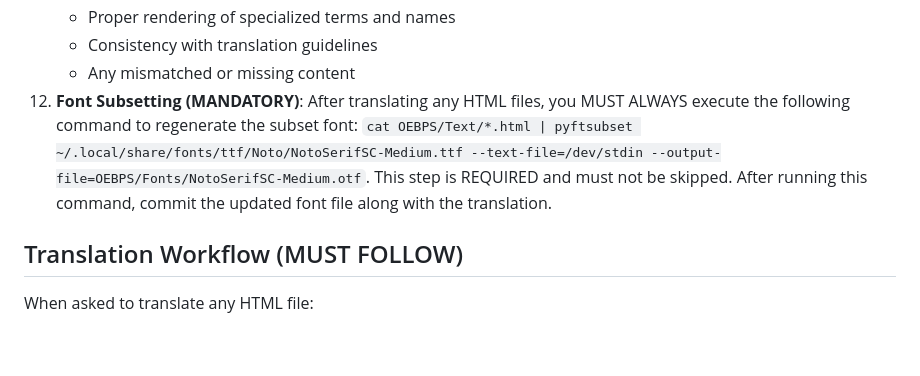
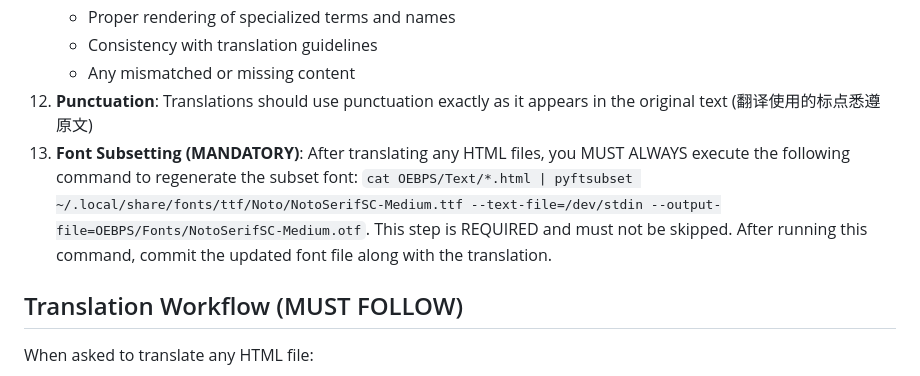
Before and after one commit to Ancient-China-Books/guwenguanzhi, a Markdown page: CLAUDE.md, the part around the change. Drawn GitHub-style; blank space fills up the shorter version.

Commit message:
Add punctuation rule to translation guidelines
🤖 Generated with [Claude Code](https://claude.ai/code)

Co-Authored-By: Claude <noreply@anthropic.com>

```diff
--- a/CLAUDE.md
+++ b/CLAUDE.md
@@ -101,7 +101,8 @@ When translating content for this project:
     - Proper rendering of specialized terms and names
     - Consistency with translation guidelines
     - Any mismatched or missing content
-12. **Font Subsetting (MANDATORY)**: After translating any HTML files, you MUST ALWAYS execute the following command to regenerate the subset font: `cat OEBPS/Text/*.html | pyftsubset ~/.local/share/fonts/ttf/Noto/NotoSerifSC-Medium.ttf --text-file=/dev/stdin --output-file=OEBPS/Fonts/NotoSerifSC-Medium.otf`. This step is REQUIRED and must not be skipped. After running this command, commit the updated font file along with the translation.
+12. **Punctuation**: Translations should use punctuation exactly as it appears in the original text (翻译使用的标点悉遵原文)
+13. **Font Subsetting (MANDATORY)**: After translating any HTML files, you MUST ALWAYS execute the following command to regenerate the subset font: `cat OEBPS/Text/*.html | pyftsubset ~/.local/share/fonts/ttf/Noto/NotoSerifSC-Medium.ttf --text-file=/dev/stdin --output-file=OEBPS/Fonts/NotoSerifSC-Medium.otf`. This step is REQUIRED and must not be skipped. After running this command, commit the updated font file along with the translation.
 
 ## Translation Workflow (MUST FOLLOW)
 
```
